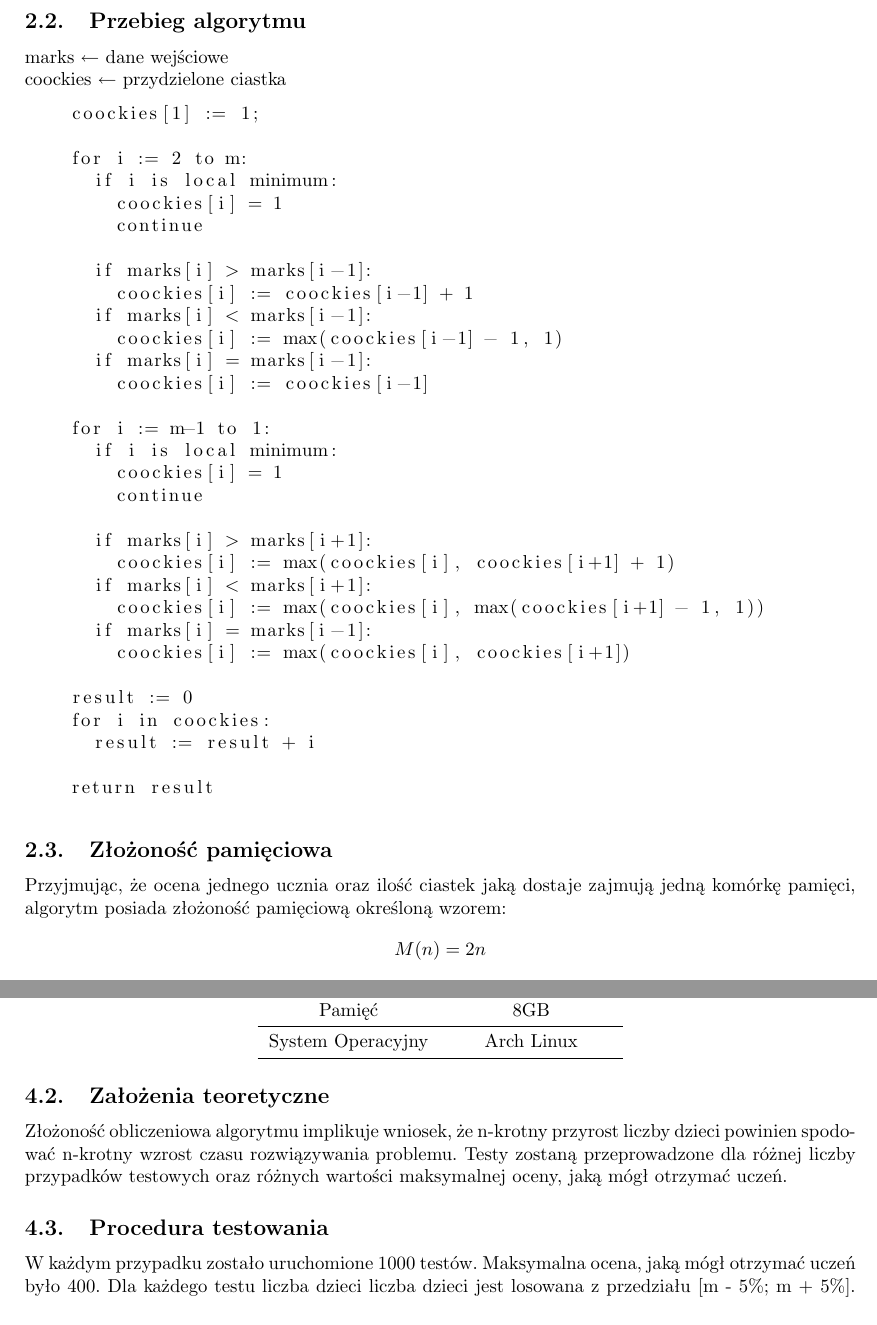
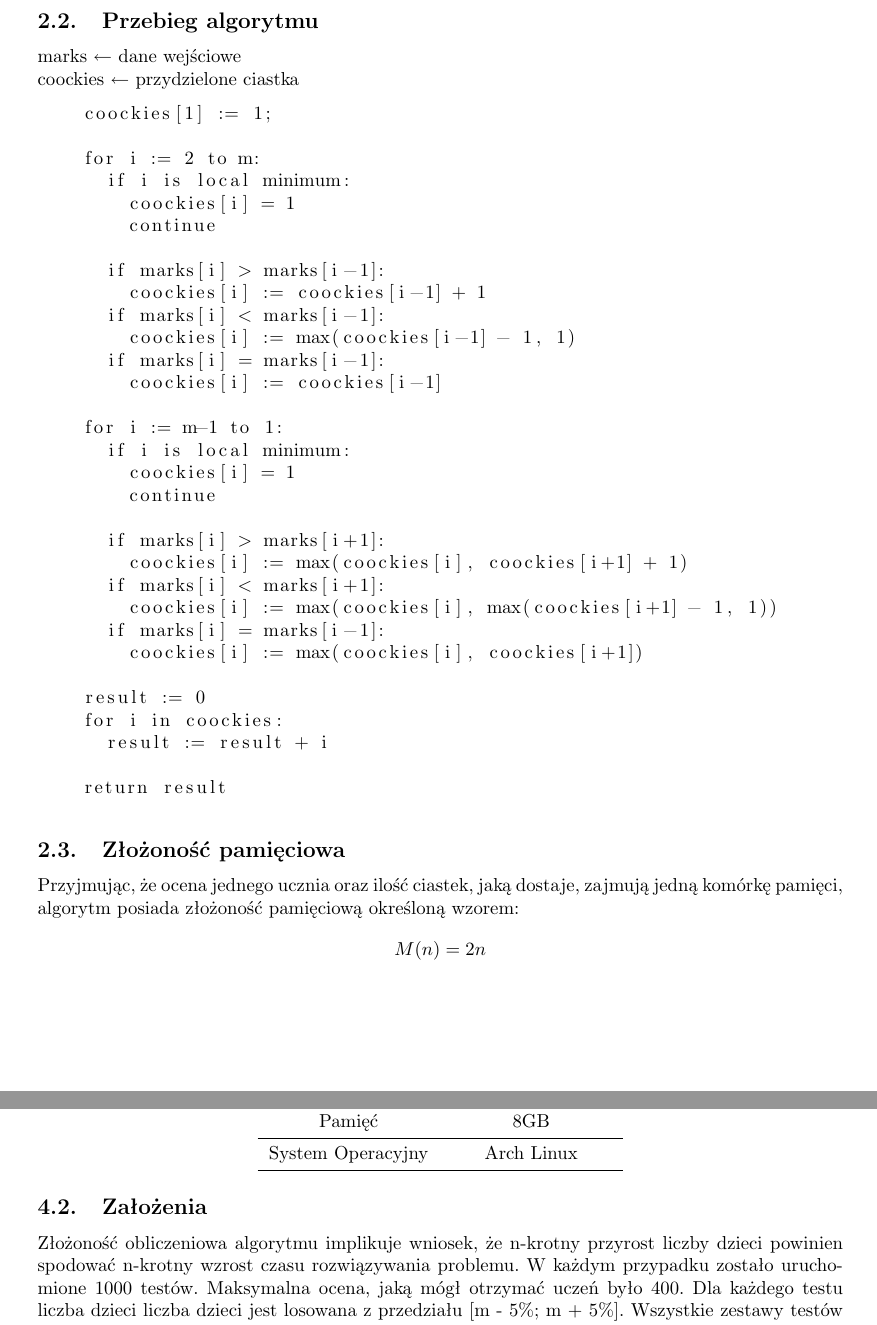
Before and after one commit to graypilgrim/greedy_teacher, a LaTeX document (documentation/report.tex): two parts of pages 3 and 4 of 5, joined at a grey line, cut so that both start at the same text. Compiled offline with pdfLaTeX.

Commit message:
few changes in documentation

```diff
--- a/documentation/report.tex
+++ b/documentation/report.tex
@@ -1,7 +1,7 @@
 \documentclass{article}
 \usepackage{polski}
 \usepackage[utf8]{inputenc}
-\usepackage[top=3cm, bottom=3cm, left=3cm, right=3cm]{geometry}
+\usepackage{geometry}
 \usepackage{secdot}
 \sectiondot{subsection}
 \usepackage{scrextend}
@@ -114,7 +114,7 @@
 	\end{lstlisting}
 
 	\subsection{Złożoność pamięciowa}
-	Przyjmując, że ocena jednego ucznia oraz ilość ciastek jaką dostaje zajmują jedną komórkę pamięci, algorytm posiada złożoność pamięciową określoną wzorem:
+	Przyjmując, że ocena jednego ucznia oraz ilość ciastek, jaką dostaje, zajmują jedną komórkę pamięci, algorytm posiada złożoność pamięciową określoną wzorem:
 	\begin{align*}
 		M(n) = 2n
 	\end{align*}
@@ -158,10 +158,8 @@
 		\end{tabular}
 	\end{center}
 
-	\subsection{Założenia teoretyczne}
-	Złożoność obliczeniowa algorytmu implikuje wniosek, że n-krotny przyrost liczby dzieci powinien spodować n-krotny wzrost czasu rozwiązywania problemu. Testy zostaną przeprowadzone dla różnej liczby przypadków testowych oraz różnych wartości maksymalnej oceny, jaką mógł otrzymać uczeń.
-
-	\subsection{Procedura testowania}
+	\subsection{Założenia}
+	Złożoność obliczeniowa algorytmu implikuje wniosek, że n-krotny przyrost liczby dzieci powinien spodować n-krotny wzrost czasu rozwiązywania problemu.
 	W każdym przypadku zostało uruchomione 1000 testów. Maksymalna ocena, jaką mógł otrzymać uczeń było 400.
 	Dla każdego testu liczba dzieci liczba dzieci jest losowana z przedziału [m - 5\%; m + 5\%].
 	Wszystkie zestawy testów zostały wykonane jako procesy jednowątkowe.
```
